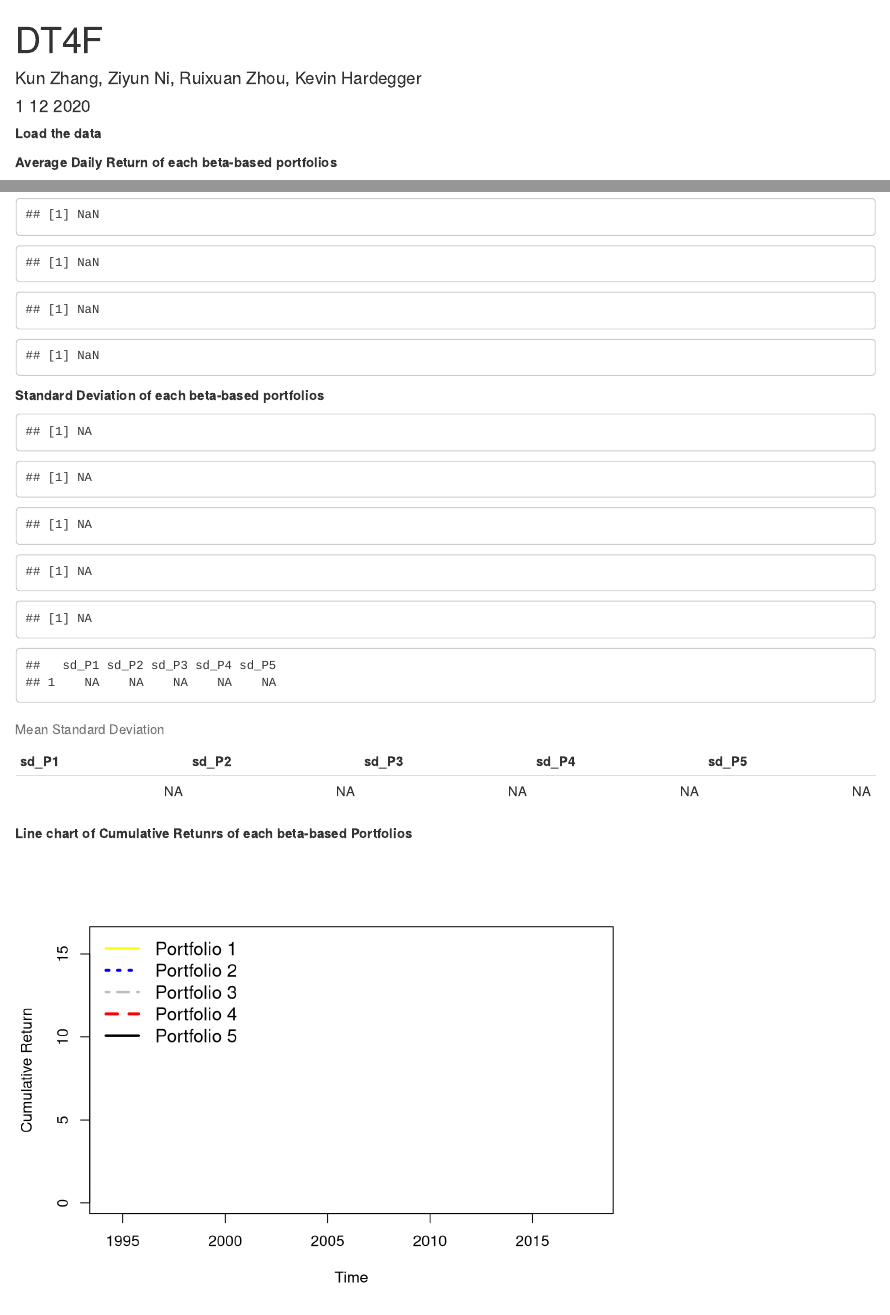
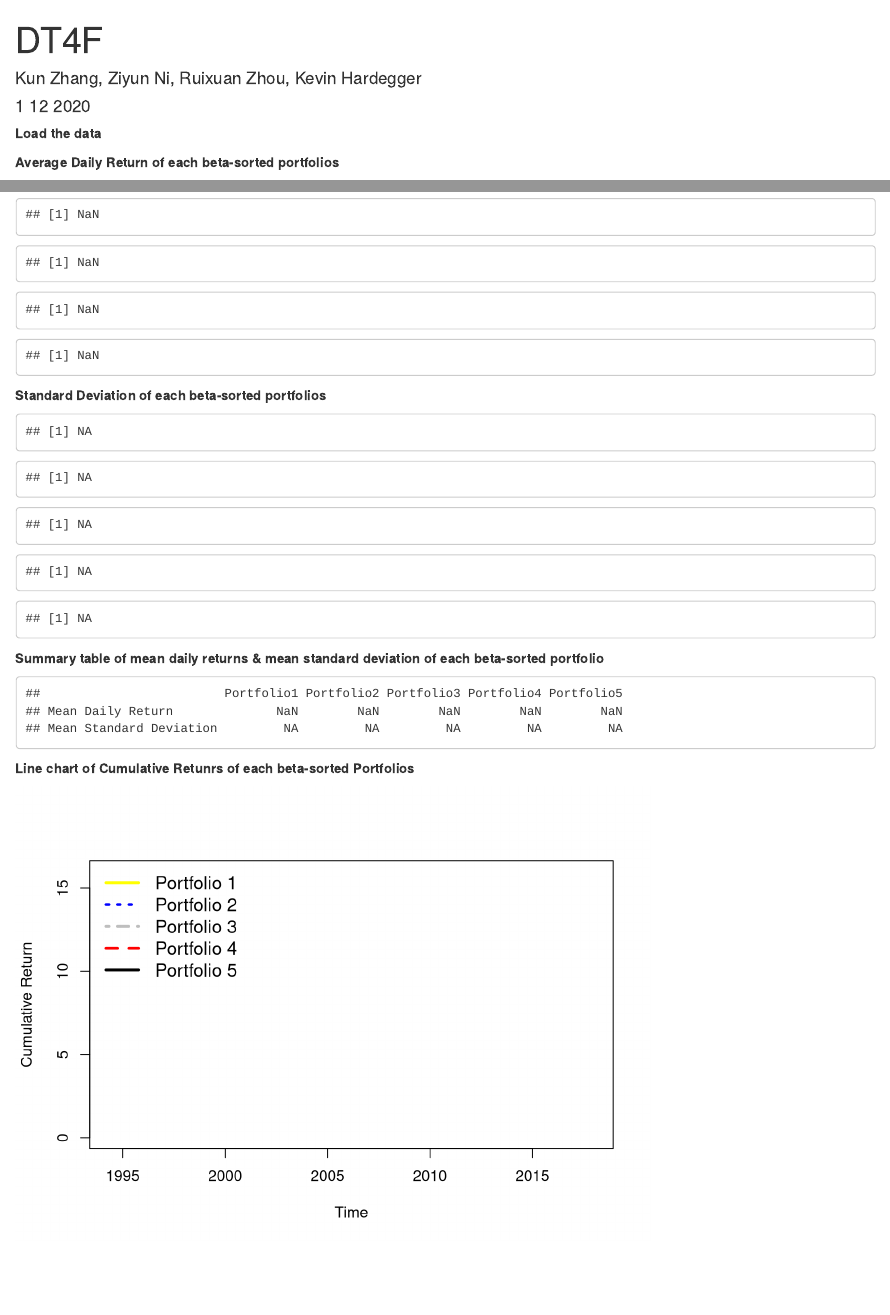
Before and after one commit to Minitech24/DT4F-UZH2020, an R Markdown document (DT4FMarkdown.Rmd): the page in a window 1100 px wide, from its top, and a second part further down, joined at a grey line. Rendered offline with R 4.5, knitr and Pandoc, with nearby package versions; some code elsewhere in the file could not run offline.

Commit message:
Summary table added

````diff
--- a/DT4FMarkdown.Rmd
+++ b/DT4FMarkdown.Rmd
@@ -58,7 +58,7 @@ P_beta_P5_daily <- as.matrix(rep(NA,dim(Daily_betas.ts)[1]))
 ```
 
 
-**Average Daily Return of each beta-based portfolios**
+**Average Daily Return of each beta-sorted portfolios**
 ```{r Calculating Returns}
 # use a for loop to go through each time period
 
@@ -106,7 +106,7 @@ print(mean_return_P4<-mean(P_Returns_P4_daily,na.rm=TRUE))
 print(mean_return_P5<-mean(P_Returns_P5_daily,na.rm=TRUE))
 ```
 
-**Standard Deviation of each beta-based portfolios**
+**Standard Deviation of each beta-sorted portfolios**
 ```{r Calculating Standard Deviation}
 # calculated the mean standard deviation of the five beta-sorted portfolios
 
@@ -121,17 +121,18 @@ print(sd_P2<-sd(P_Returns_P2_daily,na.rm=TRUE))
 print(sd_P3<-sd(P_Returns_P3_daily,na.rm=TRUE))
 print(sd_P4<-sd(P_Returns_P4_daily,na.rm=TRUE))
 print(sd_P5<-sd(P_Returns_P5_daily,na.rm=TRUE))
-```
-```{r}
-mean_sd = data.frame(sd_P1, sd_P2, sd_P3, sd_P4, sd_P5)
-mean_sd
+
 ```
 
+**Summary table of mean daily returns & mean standard deviation of each beta-sorted portfolio**
 ```{r}
-kable(mean_sd, caption = "Mean Standard Deviation ")
+summary_table<-matrix(0,nrow=2,ncol=5,dimnames=list(c("Mean Daily Return","Mean Standard Deviation"),c("Portfolio1","Portfolio2","Portfolio3","Portfolio4","Portfolio5")))
+summary_table[1,]=c(mean_return_P1,mean_return_P2,mean_return_P3,mean_return_P4,mean_return_P5)
+summary_table[2,]=c(sd_P1,sd_P2,sd_P3,sd_P4,sd_P5)
+summary_table
 ```
 
-**Line chart of Cumulative Retunrs of each beta-based Portfolios**
+**Line chart of Cumulative Retunrs of each beta-sorted Portfolios**
 ```{r, Plotting Results}
 # plot results
 # calculate cumulative returns of each portfolio
````
Also changed, not shown: DT4FMarkdown.html, DT4FMarkdown.Rmd (7 more changed lines).
